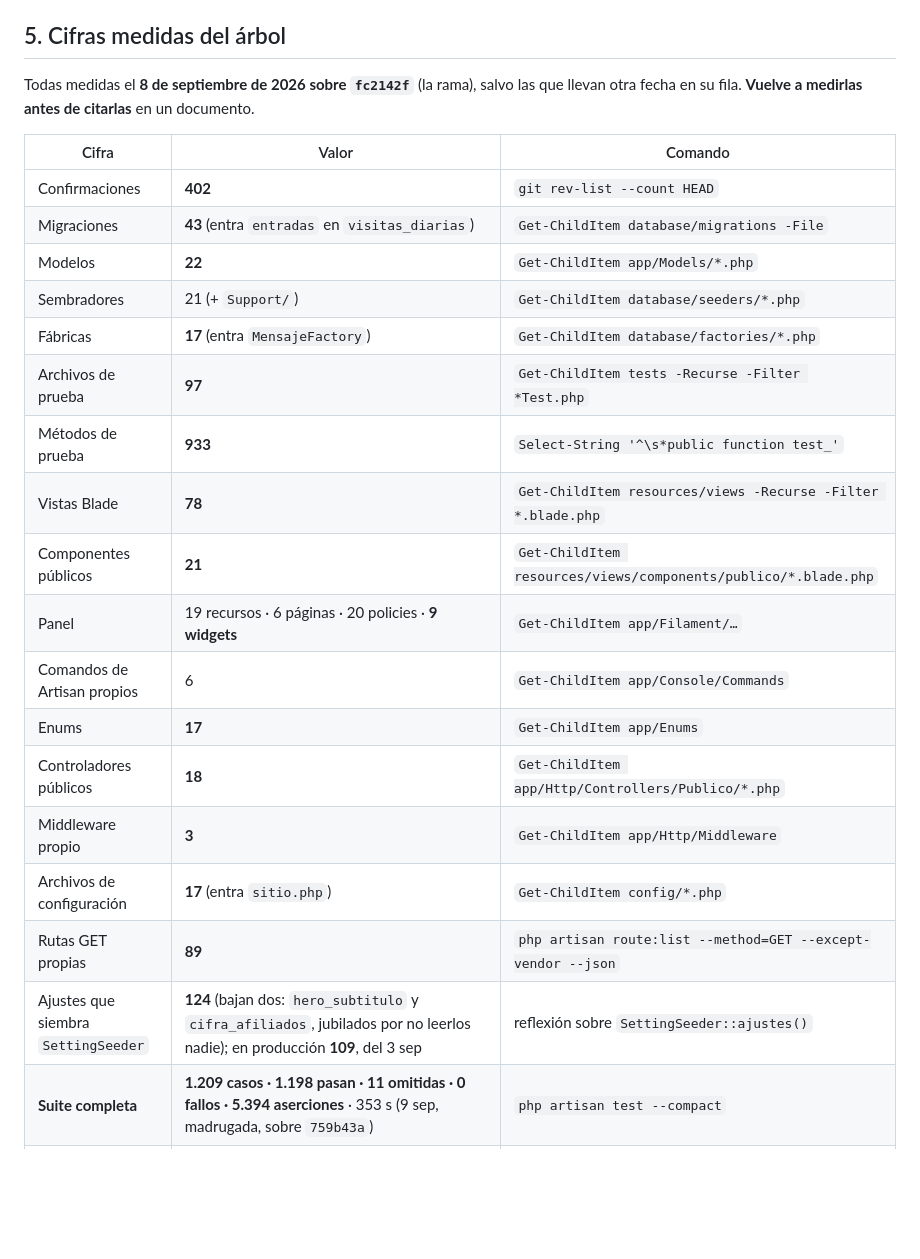
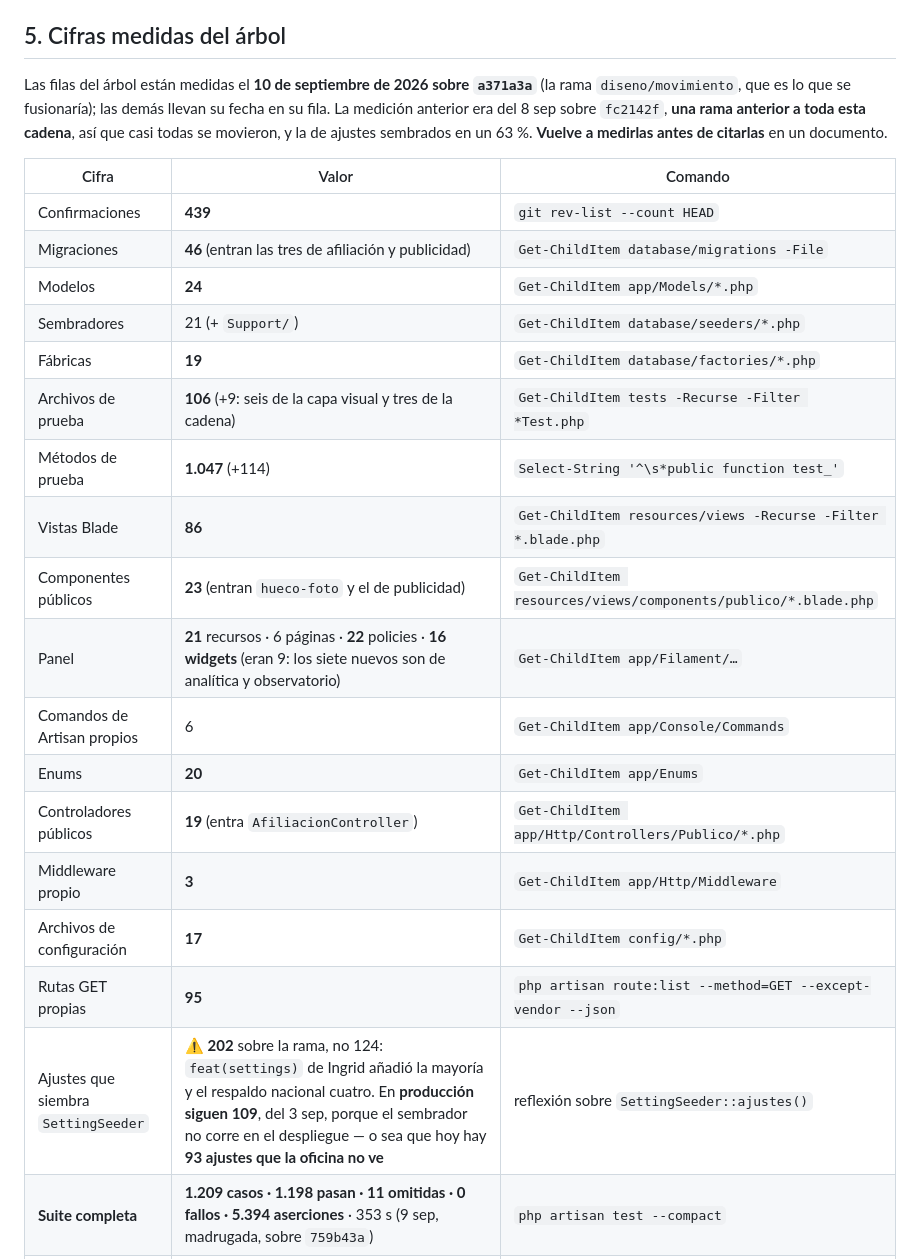
Before and after one commit to Jsua3/asobares, a Markdown page: material/estado.md, the part around the change. Drawn GitHub-style; blank space fills up the shorter version.

Commit message:
docs(estado): remide el arbol, que estaba contado sobre otra rama
Las cifras del §5 eran del 8 de septiembre sobre fc2142f, anterior a toda
esta cadena, y el estado dice en su propia cabecera que hay que remedirlas
antes de citarlas. Casi todas se movieron: confirmaciones 402 -> 439,
migraciones 43 -> 46, archivos de prueba 97 -> 106, metodos 933 -> 1.047,
vistas 78 -> 86, widgets 9 -> 16, rutas GET 89 -> 95.

La que importa es la ultima. SettingSeeder siembra 202 ajustes sobre la
rama, no 124: la mayoria los anadio feat(settings) de Ingrid y cuatro son
del respaldo nacional. En produccion siguen 109 porque el sembrador no
corre en el despliegue, asi que hoy hay 93 ajustes que la oficina no ve.
Eso convierte correr ContenidoOficialSeeder de tarea pendiente en
condicion para que el despliegue signifique algo.

Co-Authored-By: Claude Opus 5 <noreply@anthropic.com>

```diff
--- a/material/estado.md
+++ b/material/estado.md
@@ -209,27 +209,27 @@ No se «arregla de paso»:
 
 ## 5. Cifras medidas del árbol
 
-Todas medidas el **8 de septiembre de 2026 sobre `fc2142f`** (la rama), salvo las que llevan otra fecha en su fila. **Vuelve a medirlas antes de citarlas** en un documento.
+Las filas del árbol están medidas el **10 de septiembre de 2026 sobre `a371a3a`** (la rama `diseno/movimiento`, que es lo que se fusionaría); las demás llevan su fecha en su fila. La medición anterior era del 8 sep sobre `fc2142f`, **una rama anterior a toda esta cadena**, así que casi todas se movieron, y la de ajustes sembrados en un 63 %. **Vuelve a medirlas antes de citarlas** en un documento.
 
 | Cifra | Valor | Comando |
 |---|---|---|
-| Confirmaciones | **402** | `git rev-list --count HEAD` |
-| Migraciones | **43** (entra `entradas` en `visitas_diarias`) | `Get-ChildItem database/migrations -File` |
-| Modelos | **22** | `Get-ChildItem app/Models/*.php` |
+| Confirmaciones | **439** | `git rev-list --count HEAD` |
+| Migraciones | **46** (entran las tres de afiliación y publicidad) | `Get-ChildItem database/migrations -File` |
+| Modelos | **24** | `Get-ChildItem app/Models/*.php` |
 | Sembradores | 21 (+ `Support/`) | `Get-ChildItem database/seeders/*.php` |
-| Fábricas | **17** (entra `MensajeFactory`) | `Get-ChildItem database/factories/*.php` |
-| Archivos de prueba | **97** | `Get-ChildItem tests -Recurse -Filter *Test.php` |
-| Métodos de prueba | **933** | `Select-String '^\s*public function test_'` |
-| Vistas Blade | **78** | `Get-ChildItem resources/views -Recurse -Filter *.blade.php` |
-| Componentes públicos | **21** | `Get-ChildItem resources/views/components/publico/*.blade.php` |
-| Panel | 19 recursos · 6 páginas · 20 policies · **9 widgets** | `Get-ChildItem app/Filament/…` |
+| Fábricas | **19** | `Get-ChildItem database/factories/*.php` |
+| Archivos de prueba | **106** (+9: seis de la capa visual y tres de la cadena) | `Get-ChildItem tests -Recurse -Filter *Test.php` |
+| Métodos de prueba | **1.047** (+114) | `Select-String '^\s*public function test_'` |
+| Vistas Blade | **86** | `Get-ChildItem resources/views -Recurse -Filter *.blade.php` |
+| Componentes públicos | **23** (entran `hueco-foto` y el de publicidad) | `Get-ChildItem resources/views/components/publico/*.blade.php` |
+| Panel | **21** recursos · 6 páginas · **22** policies · **16 widgets** (eran 9: los siete nuevos son de analítica y observatorio) | `Get-ChildItem app/Filament/…` |
 | Comandos de Artisan propios | 6 | `Get-ChildItem app/Console/Commands` |
-| Enums | **17** | `Get-ChildItem app/Enums` |
-| Controladores públicos | **18** | `Get-ChildItem app/Http/Controllers/Publico/*.php` |
+| Enums | **20** | `Get-ChildItem app/Enums` |
+| Controladores públicos | **19** (entra `AfiliacionController`) | `Get-ChildItem app/Http/Controllers/Publico/*.php` |
 | Middleware propio | **3** | `Get-ChildItem app/Http/Middleware` |
-| Archivos de configuración | **17** (entra `sitio.php`) | `Get-ChildItem config/*.php` |
-| Rutas GET propias | **89** | `php artisan route:list --method=GET --except-vendor --json` |
-| Ajustes que siembra `SettingSeeder` | **124** (bajan dos: `hero_subtitulo` y `cifra_afiliados`, jubilados por no leerlos nadie); en producción **109**, del 3 sep | reflexión sobre `SettingSeeder::ajustes()` |
+| Archivos de configuración | **17** | `Get-ChildItem config/*.php` |
+| Rutas GET propias | **95** | `php artisan route:list --method=GET --except-vendor --json` |
+| Ajustes que siembra `SettingSeeder` | ⚠️ **202** sobre la rama, no 124: `feat(settings)` de Ingrid añadió la mayoría y el respaldo nacional cuatro. En **producción siguen 109**, del 3 sep, porque el sembrador no corre en el despliegue — o sea que hoy hay **93 ajustes que la oficina no ve** | reflexión sobre `SettingSeeder::ajustes()` |
 | **Suite completa** | **1.209 casos · 1.198 pasan · 11 omitidas · 0 fallos · 5.394 aserciones** · 353 s (9 sep, madrugada, sobre `759b43a`) | `php artisan test --compact` |
 | Clases nuevas de la auditoría | `CalendarioDeTareasTest` 6 · `AjustesQueSirvenParaAlgoTest` 4 · `IndexacionDelSitioTest` 6 · `AvisoDeMensajeAlGremioTest` 15 · `FlujoDeEntradasAlSitioTest` 15 · `Panel\BitacoraTest` 3 · `Panel\AvisosQueSeVenTest` 1 | `php artisan test --compact --filter=` |
 | Comprobado contra servidor corriendo (9 sep) | `noindex, nofollow` en la portada servida · `Disallow: /` en el `robots.txt` servido · 5 vacantes en el sitemap · **0** visitas contadas para `sitemap`, `robots` y `guia.formato` | `curl` + `php artisan tinker` sobre `artisan serve` |
```
